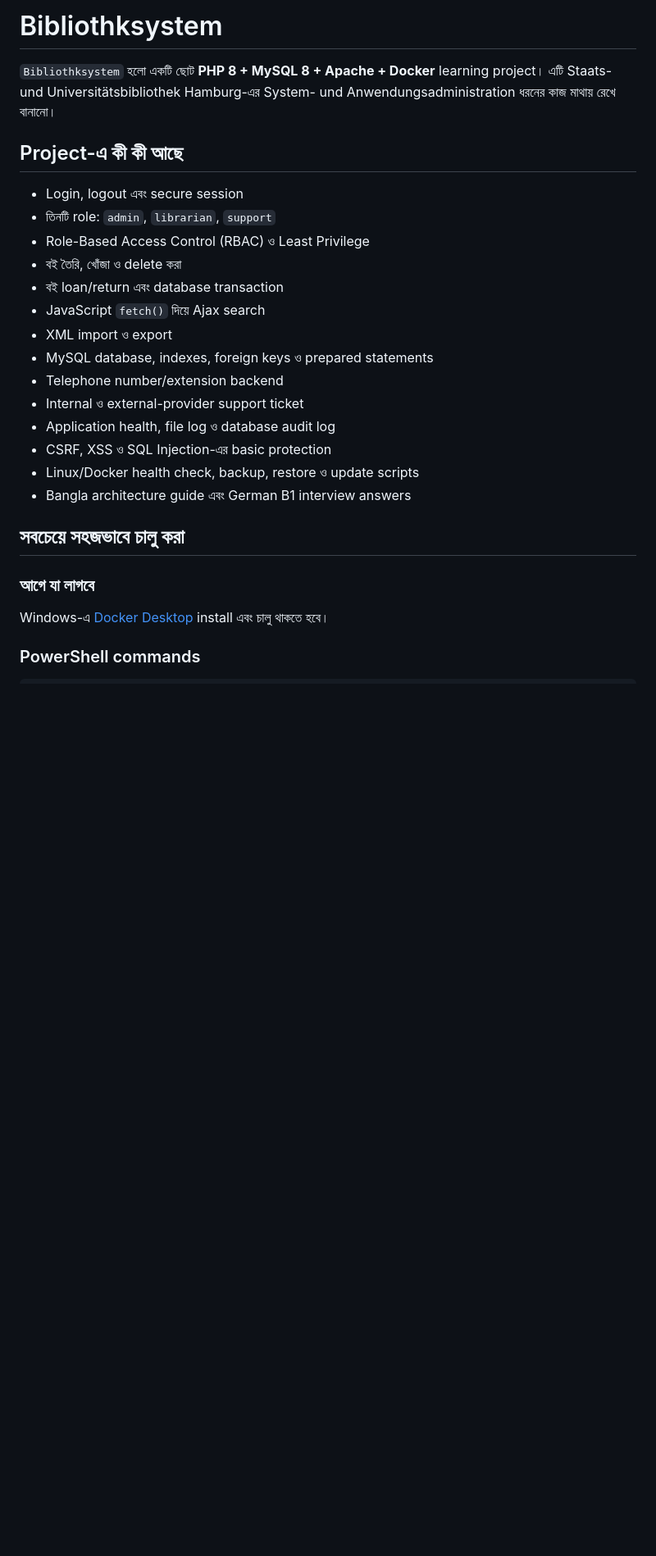
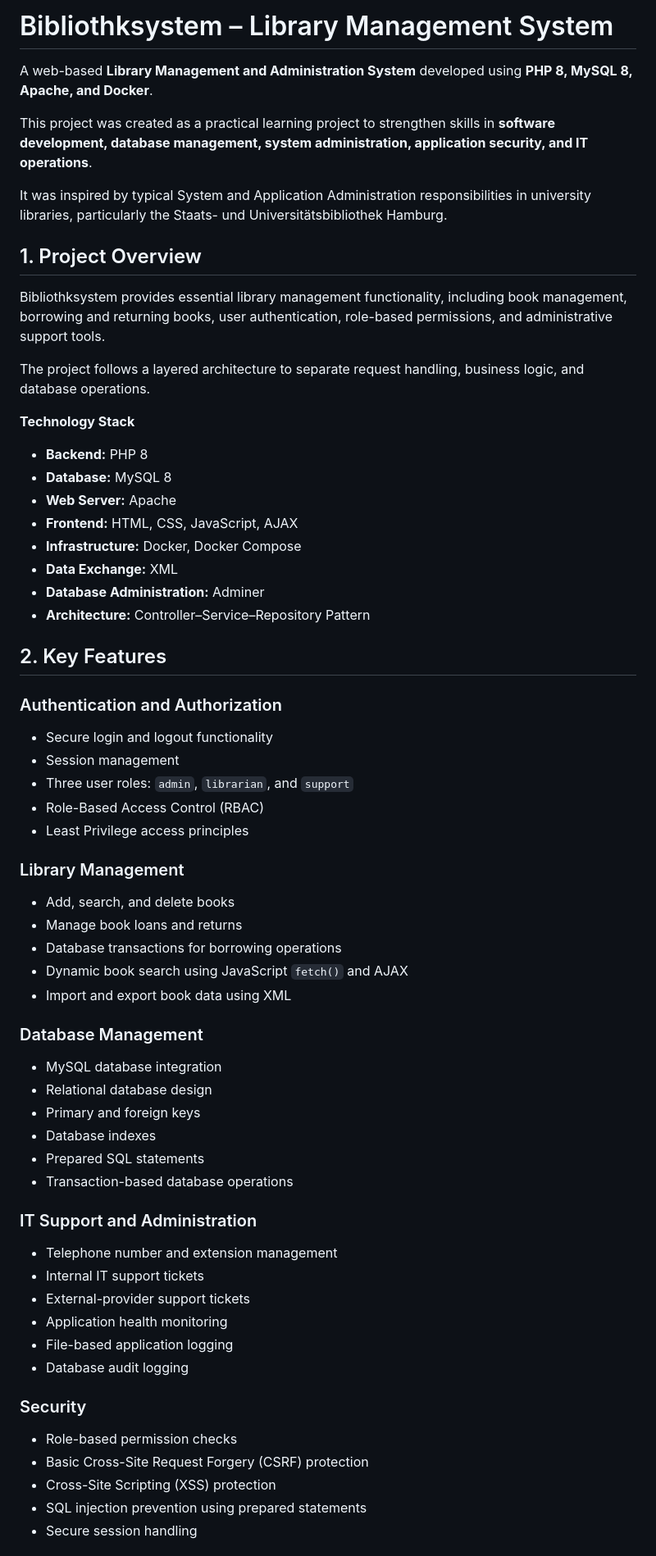
Before and after one commit to RokaiaAkter/Bibliotheksystem, a Markdown page: README.md, the part around one of its changes. Shown at 82% size. Drawn GitHub-style; blank space fills up the shorter version.

```diff
--- a/README.md
+++ b/README.md
@@ -1,31 +1,64 @@
-# Bibliothksystem
+# Bibliothksystem – Library Management System
 
-`Bibliothksystem` হলো একটি ছোট **PHP 8 + MySQL 8 + Apache + Docker** learning
-project। এটি Staats- und Universitätsbibliothek Hamburg-এর
-System- und Anwendungsadministration ধরনের কাজ মাথায় রেখে বানানো।
+A web-based **Library Management and Administration System** developed using **PHP 8, MySQL 8, Apache, and Docker**.
 
-## Project-এ কী কী আছে
+This project was created as a practical learning project to strengthen skills in **software development, database management, system administration, application security, and IT operations**.
 
-- Login, logout এবং secure session
-- তিনটি role: `admin`, `librarian`, `support`
-- Role-Based Access Control (RBAC) ও Least Privilege
-- বই তৈরি, খোঁজা ও delete করা
-- বই loan/return এবং database transaction
-- JavaScript `fetch()` দিয়ে Ajax search
-- XML import ও export
-- MySQL database, indexes, foreign keys ও prepared statements
-- Telephone number/extension backend
-- Internal ও external-provider support ticket
-- Application health, file log ও database audit log
-- CSRF, XSS ও SQL Injection-এর basic protection
-- Linux/Docker health check, backup, restore ও update scripts
-- Bangla architecture guide এবং German B1 interview answers
+It was inspired by typical System and Application Administration responsibilities in university libraries, particularly the Staats- und Universitätsbibliothek Hamburg.
 
-## সবচেয়ে সহজভাবে চালু করা
+## 1. Project Overview
 
-### আগে যা লাগবে
+Bibliothksystem provides essential library management functionality, including book management, borrowing and returning books, user authentication, role-based permissions, and administrative support tools.
 
-Windows-এ [Docker Desktop](https://www.docker.com/products/docker-desktop/)
-install এবং চালু থাকতে হবে।
+The project follows a layered architecture to separate request handling, business logic, and database operations.
 
-### PowerShell commands
+**Technology Stack**
+
+- **Backend:** PHP 8
+- **Database:** MySQL 8
+- **Web Server:** Apache
+- **Frontend:** HTML, CSS, JavaScript, AJAX
+- **Infrastructure:** Docker, Docker Compose
+- **Data Exchange:** XML
+- **Database Administration:** Adminer
+- **Architecture:** Controller–Service–Repository Pattern
+
+## 2. Key Features
+
+### Authentication and Authorization
+- Secure login and logout functionality
+- Session management
+- Three user roles: `admin`, `librarian`, and `support`
+- Role-Based Access Control (RBAC)
+- Least Privilege access principles
+
+### Library Management
+- Add, search, and delete books
+- Manage book loans and returns
+- Database transactions for borrowing operations
+- Dynamic book search using JavaScript `fetch()` and AJAX
+- Import and export book data using XML
+
+### Database Management
+- MySQL database integration
+- Relational database design
+- Primary and foreign keys
+- Database indexes
+- Prepared SQL statements
+- Transaction-based database operations
+
+### IT Support and Administration
+- Telephone number and extension management
+- Internal IT support tickets
+- External-provider support tickets
+- Application health monitoring
+- File-based application logging
+- Database audit logging
+
+### Security
+- Role-based permission checks
+- Basic Cross-Site Request Forgery (CSRF) protection
+- Cross-Site Scripting (XSS) protection
+- SQL injection prevention using prepared statements
+- Secure session handling
+
```
Also changed, not shown: other parts of README.md (+219 -62 lines).
